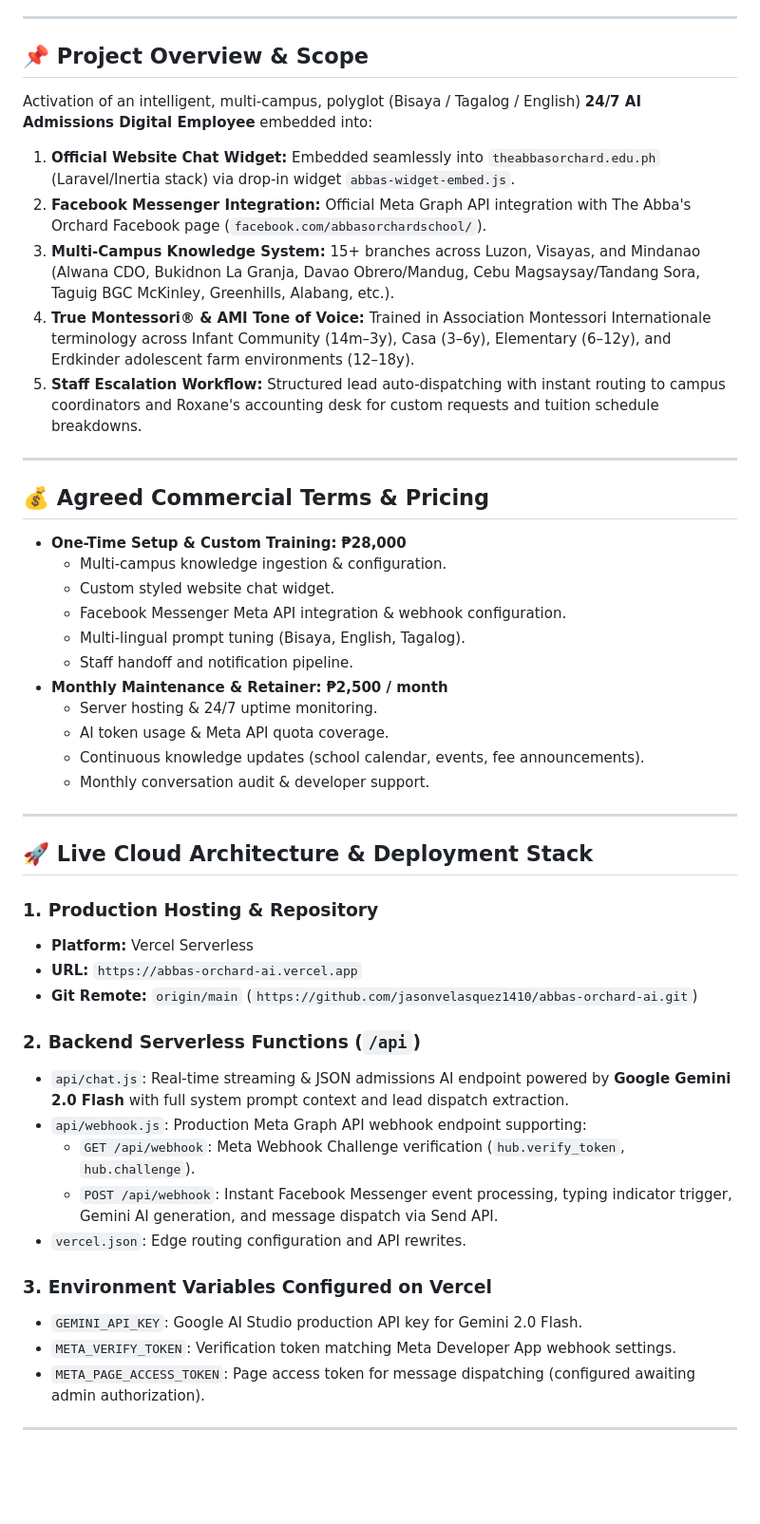
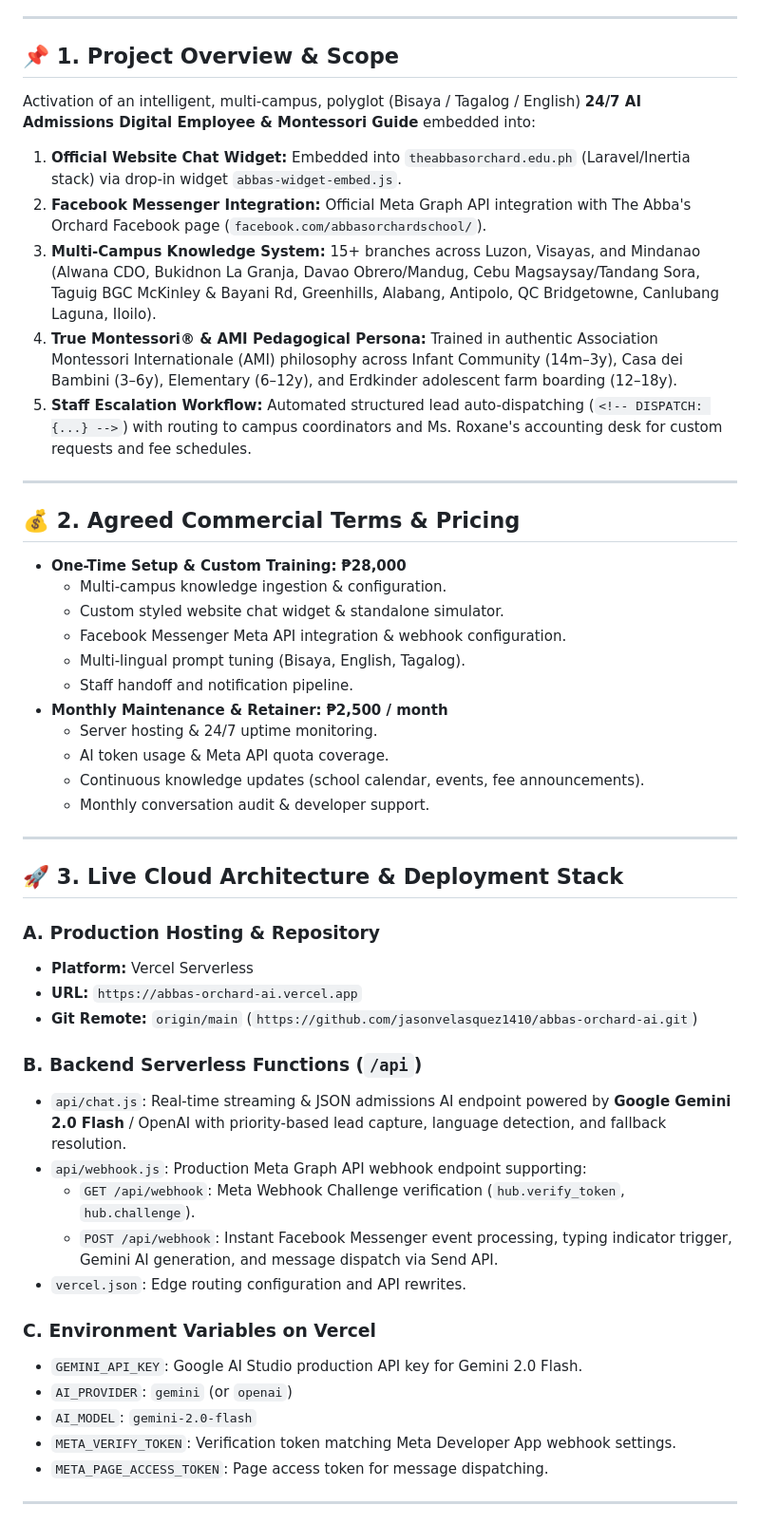
Before and after one commit to jasonvelasquez1410/abbas-orchard-ai, a Markdown page: PROJECT.md, the part around one of its changes. Shown at 95% size. Rendered like a GitHub page; blank space fills up the shorter version.

```diff
--- a/PROJECT.md
+++ b/PROJECT.md
@@ -10,20 +10,20 @@
 
 ---
 
-## 📌 Project Overview & Scope
-Activation of an intelligent, multi-campus, polyglot (Bisaya / Tagalog / English) **24/7 AI Admissions Digital Employee** embedded into:
-1. **Official Website Chat Widget:** Embedded seamlessly into `theabbasorchard.edu.ph` (Laravel/Inertia stack) via drop-in widget `abbas-widget-embed.js`.
+## 📌 1. Project Overview & Scope
+Activation of an intelligent, multi-campus, polyglot (Bisaya / Tagalog / English) **24/7 AI Admissions Digital Employee & Montessori Guide** embedded into:
+1. **Official Website Chat Widget:** Embedded into `theabbasorchard.edu.ph` (Laravel/Inertia stack) via drop-in widget `abbas-widget-embed.js`.
 2. **Facebook Messenger Integration:** Official Meta Graph API integration with The Abba's Orchard Facebook page (`facebook.com/abbasorchardschool/`).
-3. **Multi-Campus Knowledge System:** 15+ branches across Luzon, Visayas, and Mindanao (Alwana CDO, Bukidnon La Granja, Davao Obrero/Mandug, Cebu Magsaysay/Tandang Sora, Taguig BGC McKinley, Greenhills, Alabang, etc.).
-4. **True Montessori® & AMI Tone of Voice:** Trained in Association Montessori Internationale terminology across Infant Community (14m–3y), Casa (3–6y), Elementary (6–12y), and Erdkinder adolescent farm environments (12–18y).
-5. **Staff Escalation Workflow:** Structured lead auto-dispatching with instant routing to campus coordinators and Roxane's accounting desk for custom requests and tuition schedule breakdowns.
+3. **Multi-Campus Knowledge System:** 15+ branches across Luzon, Visayas, and Mindanao (Alwana CDO, Bukidnon La Granja, Davao Obrero/Mandug, Cebu Magsaysay/Tandang Sora, Taguig BGC McKinley & Bayani Rd, Greenhills, Alabang, Antipolo, QC Bridgetowne, Canlubang Laguna, Iloilo).
+4. **True Montessori® & AMI Pedagogical Persona:** Trained in authentic Association Montessori Internationale (AMI) philosophy across Infant Community (14m–3y), Casa dei Bambini (3–6y), Elementary (6–12y), and Erdkinder adolescent farm boarding (12–18y).
+5. **Staff Escalation Workflow:** Automated structured lead auto-dispatching (`<!-- DISPATCH: {...} -->`) with routing to campus coordinators and Ms. Roxane's accounting desk for custom requests and fee schedules.
 
 ---
 
-## 💰 Agreed Commercial Terms & Pricing
+## 💰 2. Agreed Commercial Terms & Pricing
 * **One-Time Setup & Custom Training:** **₱28,000**
   * Multi-campus knowledge ingestion & configuration.
-  * Custom styled website chat widget.
+  * Custom styled website chat widget & standalone simulator.
   * Facebook Messenger Meta API integration & webhook configuration.
   * Multi-lingual prompt tuning (Bisaya, English, Tagalog).
   * Staff handoff and notification pipeline.
@@ -35,24 +35,26 @@ Activation of an intelligent, multi-campus, polyglot (Bisaya / Tagalog / English
 
 ---
 
-## 🚀 Live Cloud Architecture & Deployment Stack
+## 🚀 3. Live Cloud Architecture & Deployment Stack
 
-### 1. Production Hosting & Repository
+### A. Production Hosting & Repository
 * **Platform:** Vercel Serverless
 * **URL:** `https://abbas-orchard-ai.vercel.app`
 * **Git Remote:** `origin/main` (`https://github.com/jasonvelasquez1410/abbas-orchard-ai.git`)
 
-### 2. Backend Serverless Functions (`/api`)
-* `api/chat.js`: Real-time streaming & JSON admissions AI endpoint powered by **Google Gemini 2.0 Flash** with full system prompt context and lead dispatch extraction.
+### B. Backend Serverless Functions (`/api`)
+* `api/chat.js`: Real-time streaming & JSON admissions AI endpoint powered by **Google Gemini 2.0 Flash** / OpenAI with priority-based lead capture, language detection, and fallback resolution.
 * `api/webhook.js`: Production Meta Graph API webhook endpoint supporting:
   * `GET /api/webhook`: Meta Webhook Challenge verification (`hub.verify_token`, `hub.challenge`).
   * `POST /api/webhook`: Instant Facebook Messenger event processing, typing indicator trigger, Gemini AI generation, and message dispatch via Send API.
 * `vercel.json`: Edge routing configuration and API rewrites.
 
-### 3. Environment Variables Configured on Vercel
+### C. Environment Variables on Vercel
 * `GEMINI_API_KEY`: Google AI Studio production API key for Gemini 2.0 Flash.
+* `AI_PROVIDER`: `gemini` (or `openai`)
+* `AI_MODEL`: `gemini-2.0-flash`
 * `META_VERIFY_TOKEN`: Verification token matching Meta Developer App webhook settings.
-* `META_PAGE_ACCESS_TOKEN`: Page access token for message dispatching (configured awaiting admin authorization).
+* `META_PAGE_ACCESS_TOKEN`: Page access token for message dispatching.
 
 ---
 
```
Also changed, not shown: other parts of PROJECT.md (+82 -68 lines).
